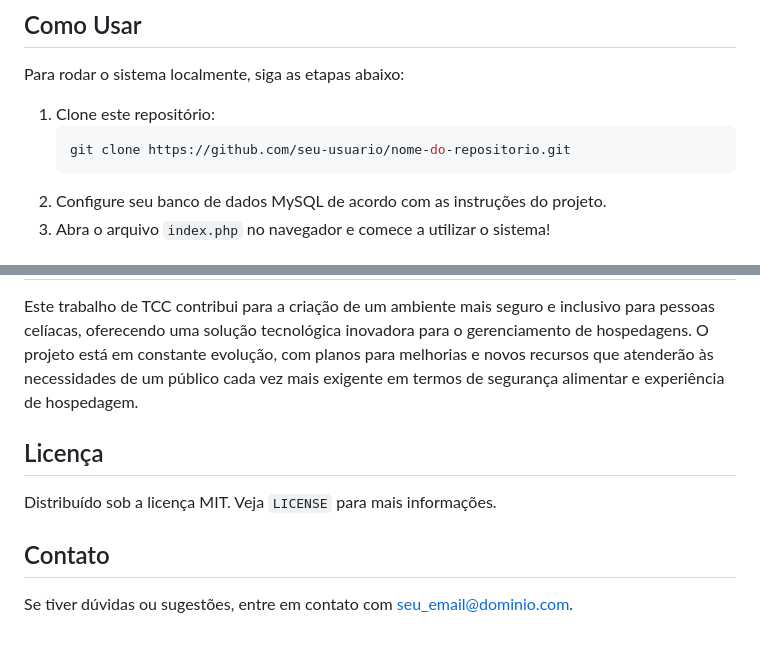
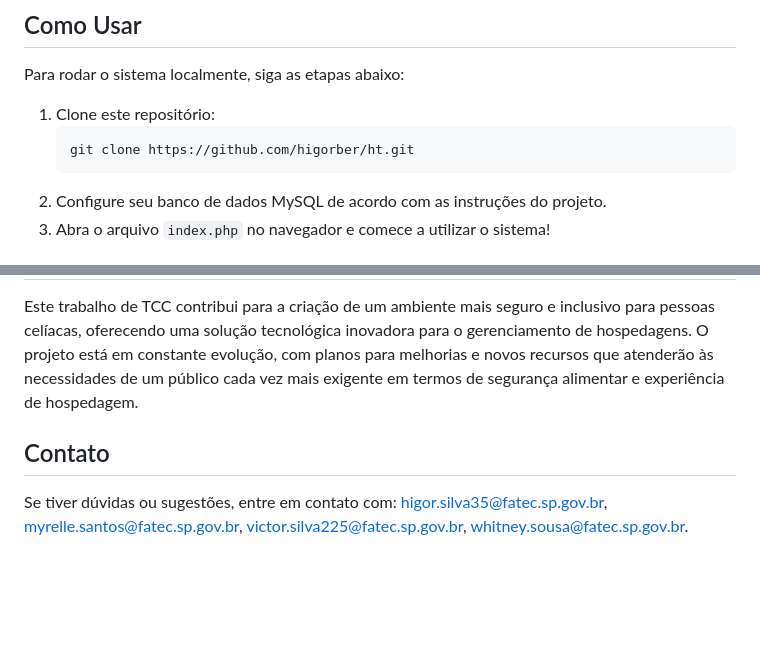
Before and after one commit to higorber/ht, a Markdown page: README.md, 2 parts joined by grey strips. GitHub-like rendering; blank space fills up the shorter version.

````diff
--- a/README.md
+++ b/README.md
@@ -80,7 +80,7 @@ Para rodar o sistema localmente, siga as etapas abaixo:
 
 1. Clone este repositório:
    ```bash
-   git clone https://github.com/seu-usuario/nome-do-repositorio.git
+   git clone https://github.com/higorber/ht.git
    ```
 2. Configure seu banco de dados MySQL de acordo com as instruções do projeto.
 3. Abra o arquivo `index.php` no navegador e comece a utilizar o sistema!
@@ -93,10 +93,6 @@ Este trabalho é dedicado aos professores, colegas de curso, e aos nossos famili
 
 Este trabalho de TCC contribui para a criação de um ambiente mais seguro e inclusivo para pessoas celíacas, oferecendo uma solução tecnológica inovadora para o gerenciamento de hospedagens. O projeto está em constante evolução, com planos para melhorias e novos recursos que atenderão às necessidades de um público cada vez mais exigente em termos de segurança alimentar e experiência de hospedagem.
 
-## Licença
-
-Distribuído sob a licença MIT. Veja `LICENSE` para mais informações.
-
 ## Contato
 
-Se tiver dúvidas ou sugestões, entre em contato com [seu_email@dominio.com](mailto:seu_email@dominio.com).
+Se tiver dúvidas ou sugestões, entre em contato com: [higor.silva35@fatec.sp.gov.br](mailto:higor.silva35@fatec.sp.gov.br), [myrelle.santos@fatec.sp.gov.br](mailto:myrelle.santos@fatec.sp.gov.br), [victor.silva225@fatec.sp.gov.br](mailto:victor.silva225@fatec.sp.gov.br), [whitney.sousa@fatec.sp.gov.br](mailto:whitney.sousa@fatec.sp.gov.br).
````
Also changed, not shown: other parts of README.md (+4 -4 lines).
